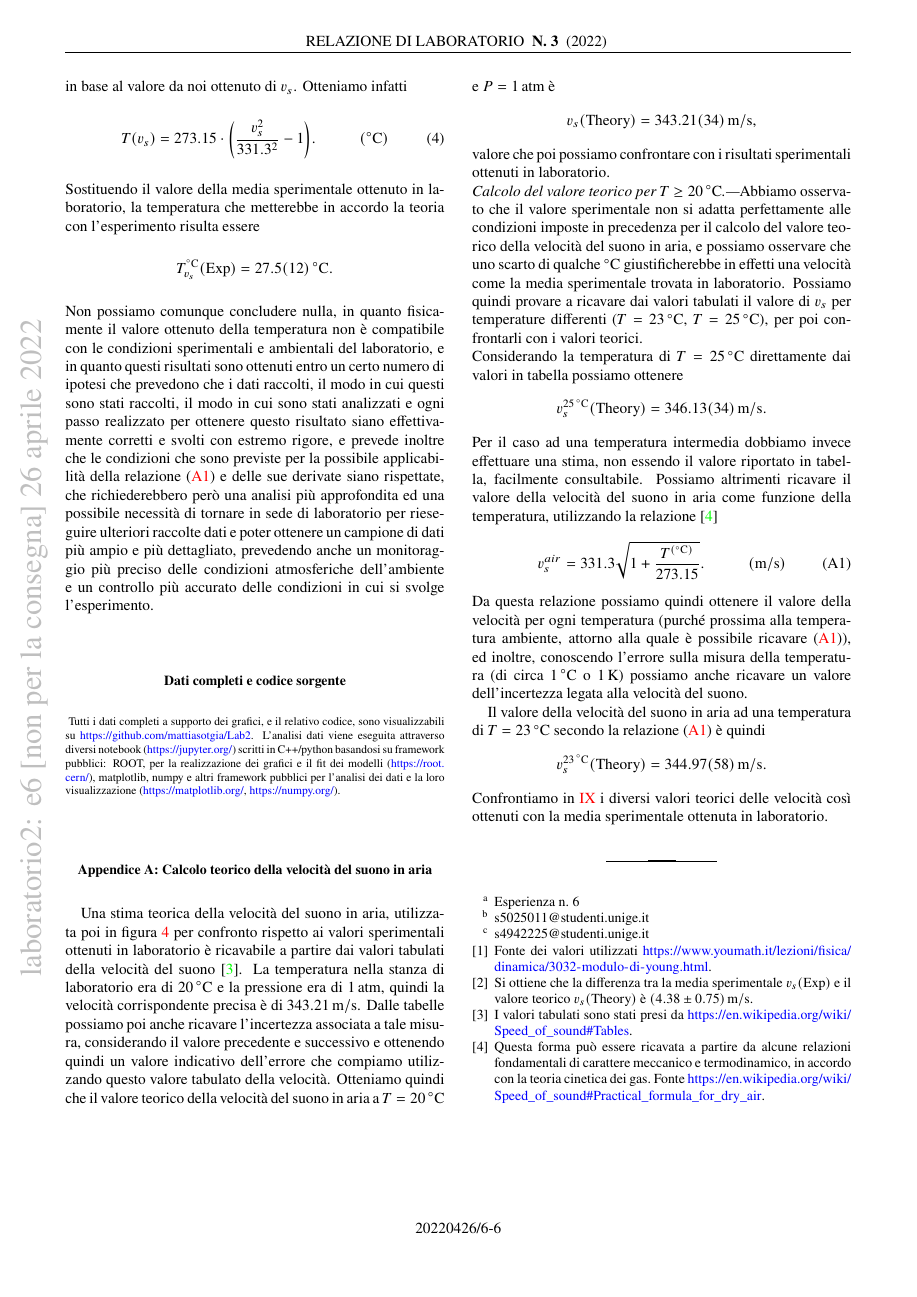
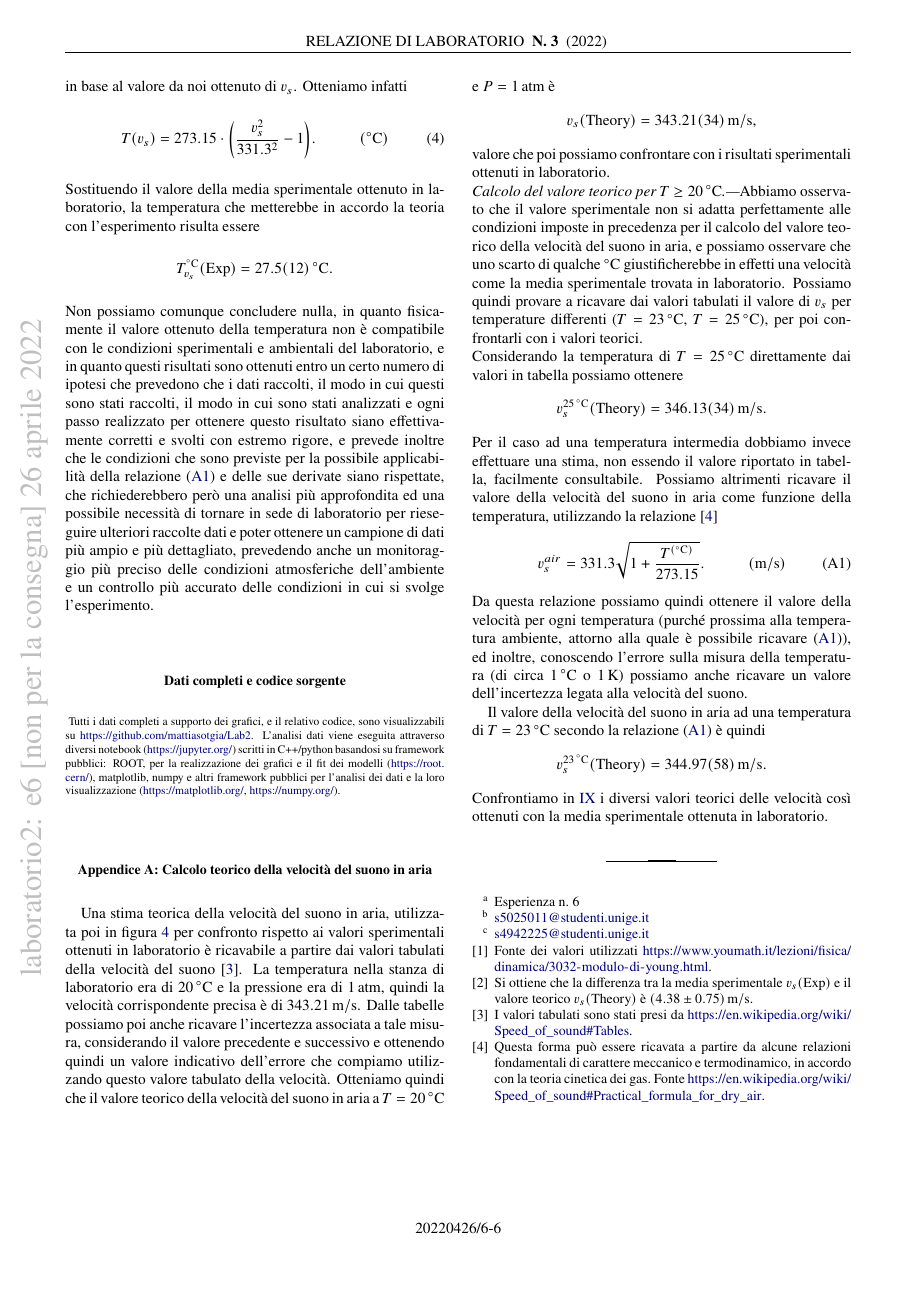
Before and after one commit to mattiasotgia/Lab2, a LaTeX paper (esperienza_6__velocita_suono/relazione/esperienza_6_2022_03_20.tex, which reads style/preamble.tex): page 6 of 6. Compiled offline with pdfLaTeX.

Commit message:
style/preamble

```diff
--- a/style/preamble.tex
+++ b/style/preamble.tex
@@ -20,7 +20,14 @@
 \usepackage{dcolumn}% Align table columns on decimal point
 \usepackage{bm}% bold math
 \usepackage[colorlinks, urlcolor=., bookmarks]{hyperref}% add hypertext capabilities
-\renewcommand\UrlFont{\color{blue}}
+\renewcommand\UrlFont{\color{black!50!blue}}
+
+\hypersetup{
+  citecolor = black!50!blue,
+  linkcolor = black!50!blue,
+  urlcolor = black!50!blue,
+  anchorcolor = black!50!blue
+}
 
 \usepackage{physics}
 \usepackage{siunitx}
```
